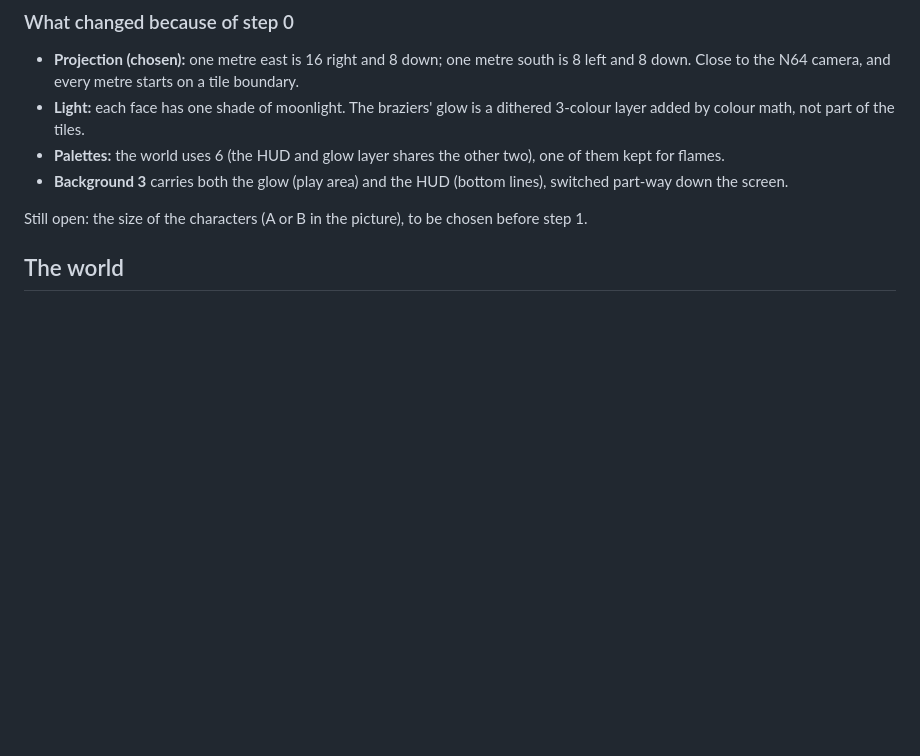
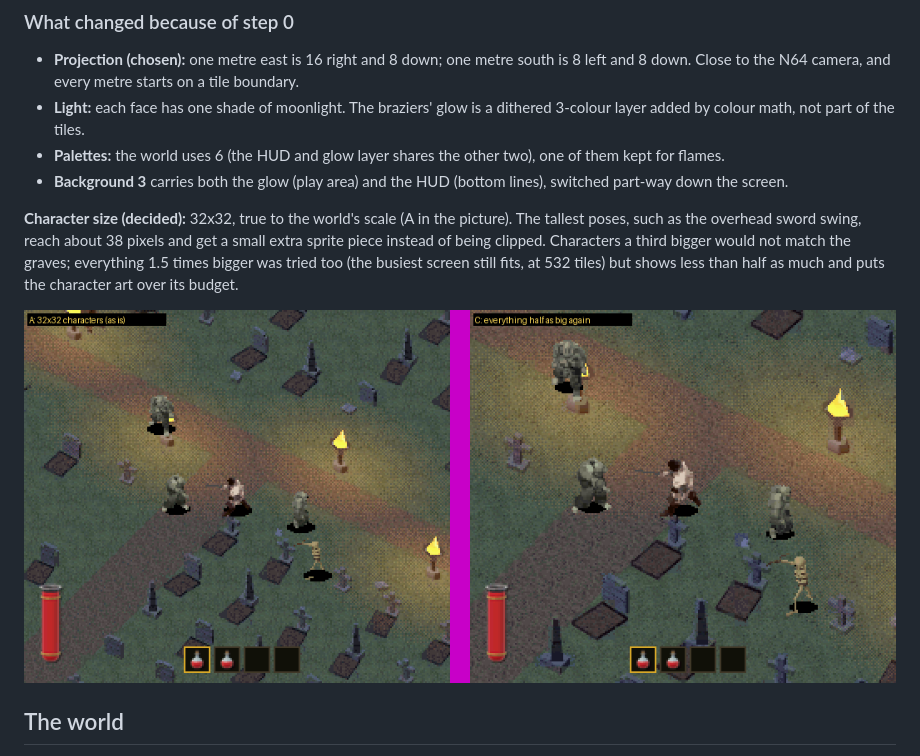
Before and after one commit to Tentamon01/Anaroch-SNES, a Markdown page: docs/REMAKE_PLAN.md, the part around the change. Drawn GitHub-style; pictures changed too: docs/step0_sizes.png (added); blank space fills up the shorter version.

```diff
--- a/docs/REMAKE_PLAN.md
+++ b/docs/REMAKE_PLAN.md
@@ -42,7 +42,12 @@ SNES would draw.
 - **Palettes:** the world uses 6 (the HUD and glow layer shares the other two), one of them kept for flames.
 - **Background 3** carries both the glow (play area) and the HUD (bottom lines), switched part-way down the screen.
 
-Still open: the size of the characters (A or B in the picture), to be chosen before step 1.
+**Character size (decided):** 32x32, true to the world's scale (A in the picture). The tallest poses, such as the
+overhead sword swing, reach about 38 pixels and get a small extra sprite piece instead of being clipped.
+Characters a third bigger would not match the graves; everything 1.5 times bigger was tried too (the busiest screen
+still fits, at 532 tiles) but shows less than half as much and puts the character art over its budget.
+
+![32x32 against everything 1.5 times bigger](step0_sizes.png)
 
 ## The world
 
```
Also changed, not shown: 2 other files.
